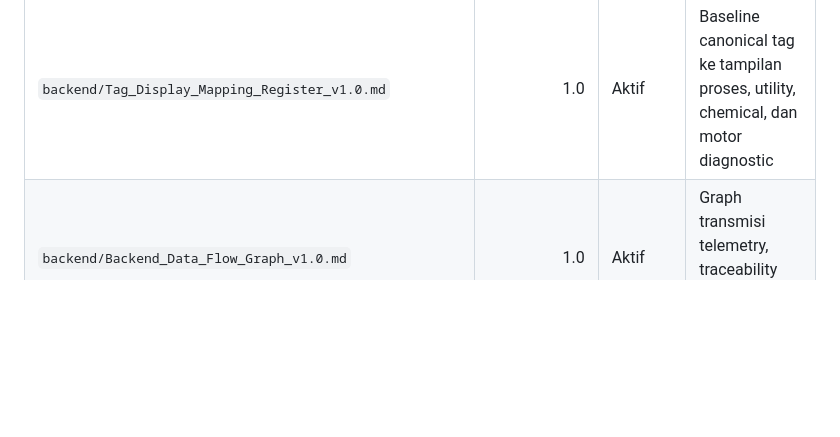
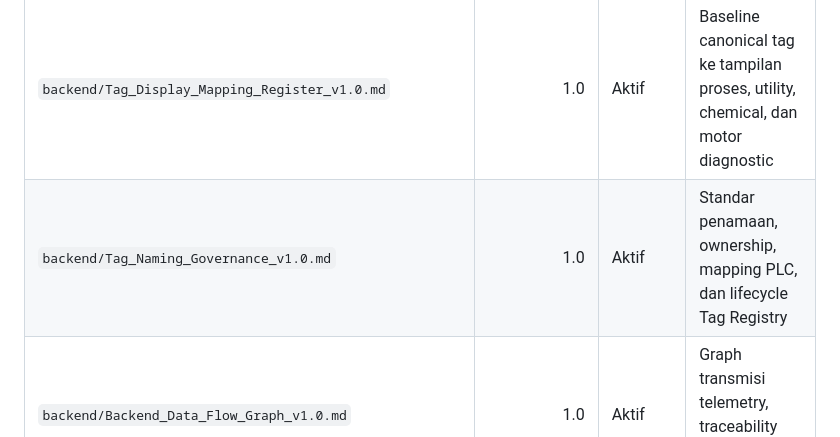
Before and after one commit to rulisetiawan/dashboard-automation, a Markdown page: docs/README.md, the part around the change. GitHub-like rendering; blank space fills up the shorter version.

Commit message:
Document tag naming governance

```diff
--- a/docs/README.md
+++ b/docs/README.md
@@ -17,6 +17,7 @@ Dokumentasi pada folder ini menggunakan versioning agar setiap perubahan konsep
 | `assets/Plant_Machine_Area_Mapping_v1.1.md` | 1.1 | Aktif | Master mapping 138 aset mesin: 133 mesin proses dan 5 dispensing Calator |
 | `backend/Backend_Data_Architecture_Concept_v1.0.md` | 1.0 | Aktif | Fondasi edge-to-historian, model database, API, security, dan roadmap integrasi backend |
 | `backend/Tag_Display_Mapping_Register_v1.0.md` | 1.0 | Aktif | Baseline canonical tag ke tampilan proses, utility, chemical, dan motor diagnostic |
+| `backend/Tag_Naming_Governance_v1.0.md` | 1.0 | Aktif | Standar penamaan, ownership, mapping PLC, dan lifecycle Tag Registry |
 | `backend/Backend_Data_Flow_Graph_v1.0.md` | 1.0 | Aktif | Graph transmisi telemetry, traceability batch, dan batas OT–IT |
 | `backend/Database_Design_Concept_v1.0.md` | 1.0 | Aktif | Desain database PostgreSQL + TimescaleDB untuk master, historian, MES, utility, chemical, maintenance, dan audit |
 | `backend/Non_Jetflow_Backend_Integration_v1.0.md` | 1.0 | Aktif | Implementasi awal D1/API read-only untuk Calator, Dryer, Kalender, Dispensing, dan Utilities |
```
Also changed, not shown: docs/CHANGELOG.md (+13 -0 lines), docs/backend/Tag_Naming_Governance_v1.0.md (added, +207 -0 lines).
